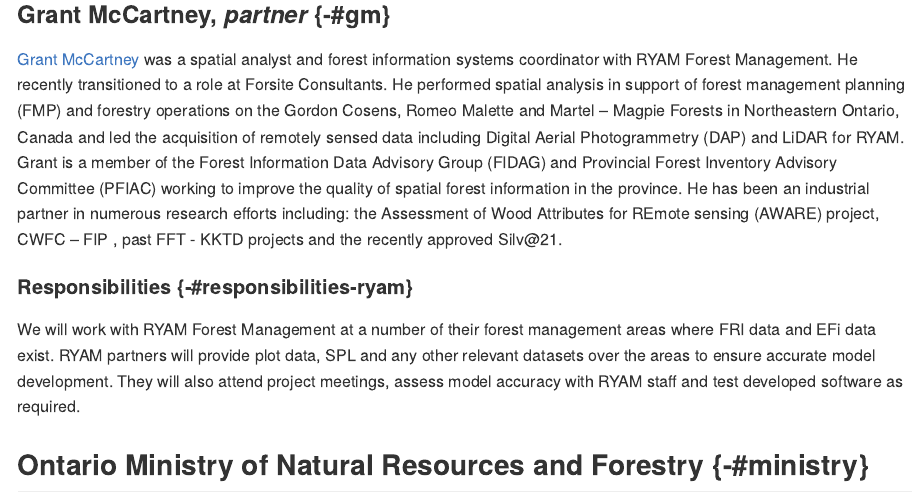
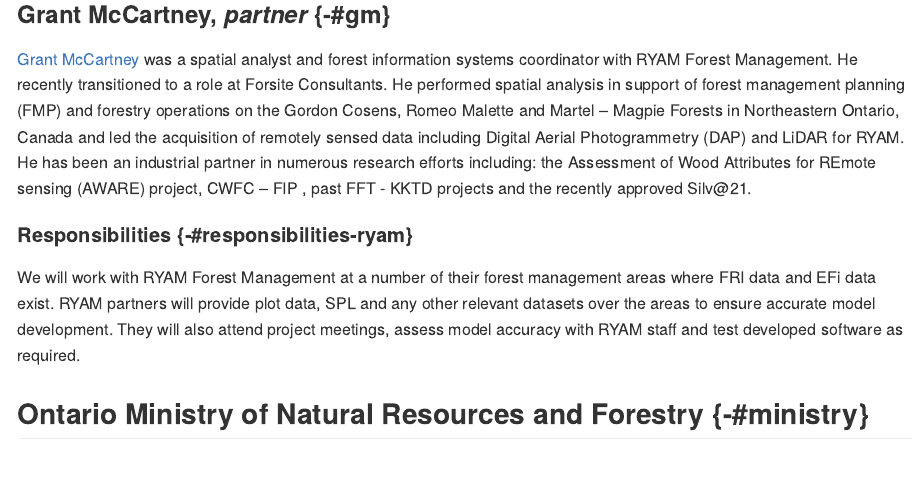
Before and after one commit to bermane/ontario-inventory, an R Markdown document (01-People.Rmd): the page in a window 1100 px wide, from 1260 px down. The pictures show the output file docs/01-People.md that the author committed with the source, drawn offline in the style of GitHub.

Commit message:
changed grant's info

```diff
--- a/01-People.Rmd
+++ b/01-People.Rmd
@@ -30,7 +30,7 @@
 
 ### Grant McCartney, *partner* {-#gm}
 
-[Grant McCartney](https://ca.linkedin.com/in/grantmccartneygis) was a spatial analyst and forest information systems coordinator with RYAM Forest Management. He recently transitioned to a role at Forsite Consultants. He performed spatial analysis in support of forest management planning (FMP) and forestry operations on the Gordon Cosens, Romeo Malette and Martel – Magpie Forests in Northeastern Ontario, Canada and led the acquisition of remotely sensed data including Digital Aerial Photogrammetry (DAP) and LiDAR for RYAM. Grant is a member of the Forest Information Data Advisory Group (FIDAG) and Provincial Forest Inventory Advisory Committee (PFIAC) working to improve the quality of spatial forest information in the province. He has been an industrial partner in numerous research efforts including: the Assessment of Wood Attributes for REmote sensing (AWARE) project, CWFC – FIP , past FFT - KKTD projects and the recently approved Silv@21.
+[Grant McCartney](https://ca.linkedin.com/in/grantmccartneygis) was a spatial analyst and forest information systems coordinator with RYAM Forest Management. He recently transitioned to a role at Forsite Consultants. He performed spatial analysis in support of forest management planning (FMP) and forestry operations on the Gordon Cosens, Romeo Malette and Martel – Magpie Forests in Northeastern Ontario, Canada and led the acquisition of remotely sensed data including Digital Aerial Photogrammetry (DAP) and LiDAR for RYAM. He has been an industrial partner in numerous research efforts including: the Assessment of Wood Attributes for REmote sensing (AWARE) project, CWFC – FIP , past FFT - KKTD projects and the recently approved Silv@21.
 
 #### Responsibilities {-#responsibilities-ryam}
 
```
Also changed, not shown: docs/01-People.md, docs/index.md, docs/search_index.json, 3 other files.
